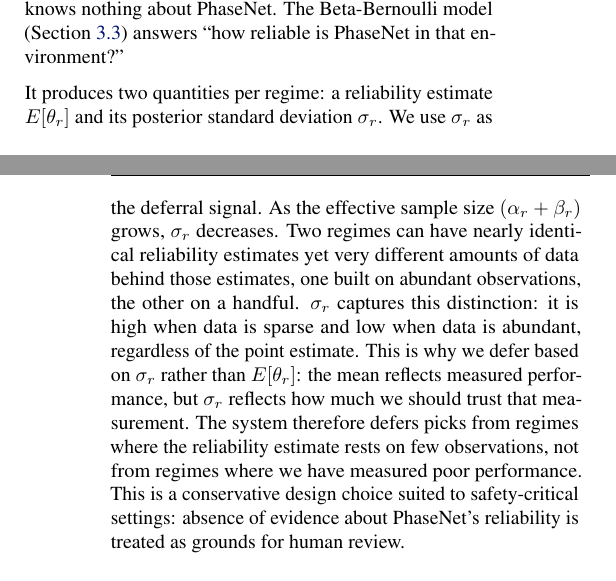
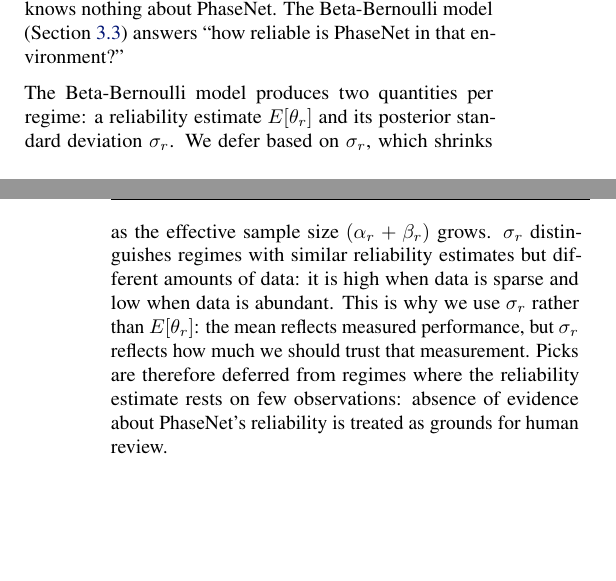
Before and after one commit to ya325icacuk/seismic-phase-picking, a LaTeX paper (paper/main.tex, which reads paper/sections/method.tex): two parts of the columns of pages 4 and 5 of 13, joined at a grey line, cut so that both start at the same text, the shorter picture padded with empty space. Compiled offline with pdfLaTeX.

Commit message:
Tighten Section 3.4 para 2: shorter σ_r vs E[θ_r] argument (Edit List v15)
Co-Authored-By: Claude Opus 4.6 <noreply@anthropic.com>

```diff
--- a/paper/sections/method.tex
+++ b/paper/sections/method.tex
@@ -174,7 +174,7 @@
 
 The deferral framework combines three signals, each contributing information the others lack. PhaseNet's confidence answers ``which picks within the same regime are most likely correct?'' The HMM (\cref{sec:regime_model}) answers ``what is happening in the seismic environment right now?'' but knows nothing about PhaseNet. The Beta-Bernoulli model (\cref{sec:beta_bernoulli}) answers ``how reliable is PhaseNet in that environment?''
 
-It produces two quantities per regime: a reliability estimate $E[\theta_r]$ and its posterior standard deviation $\sigma_r$. We use $\sigma_r$ as the deferral signal. As the effective sample size $(\alpha_r + \beta_r)$ grows, $\sigma_r$ decreases. Two regimes can have nearly identical reliability estimates yet very different amounts of data behind those estimates, one built on abundant observations, the other on a handful. $\sigma_r$ captures this distinction: it is high when data is sparse and low when data is abundant, regardless of the point estimate. This is why we defer based on $\sigma_r$ rather than $E[\theta_r]$: the mean reflects measured performance, but $\sigma_r$ reflects how much we should trust that measurement. The system therefore defers picks from regimes where the reliability estimate rests on few observations, not from regimes where we have measured poor performance. This is a conservative design choice suited to safety-critical settings: absence of evidence about PhaseNet's reliability is treated as grounds for human review.
+The Beta-Bernoulli model produces two quantities per regime: a reliability estimate $E[\theta_r]$ and its posterior standard deviation $\sigma_r$. We defer based on $\sigma_r$, which shrinks as the effective sample size $(\alpha_r + \beta_r)$ grows. $\sigma_r$ distinguishes regimes with similar reliability estimates but different amounts of data: it is high when data is sparse and low when data is abundant. This is why we use $\sigma_r$ rather than $E[\theta_r]$: the mean reflects measured performance, but $\sigma_r$ reflects how much we should trust that measurement. Picks are therefore deferred from regimes where the reliability estimate rests on few observations: absence of evidence about PhaseNet's reliability is treated as grounds for human review.
 
 \subsection{Combined Deferral Score}
 \label{sec:combined_score}
```
